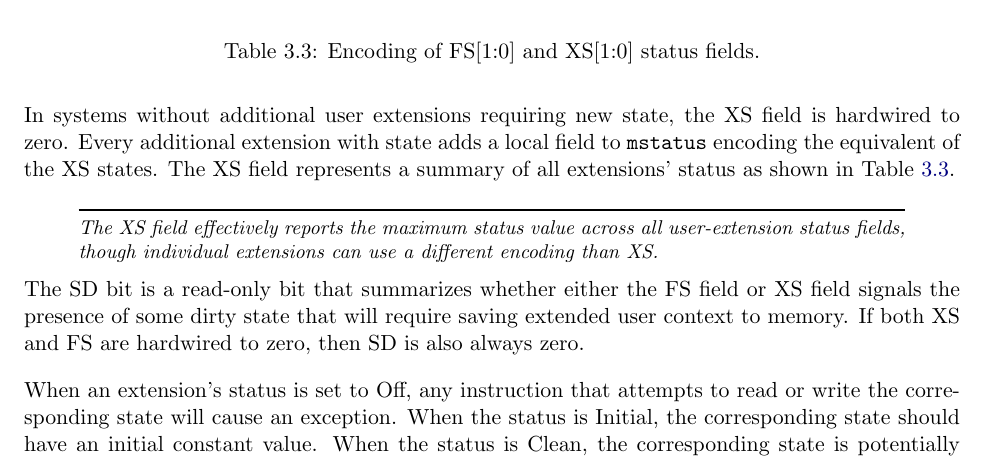
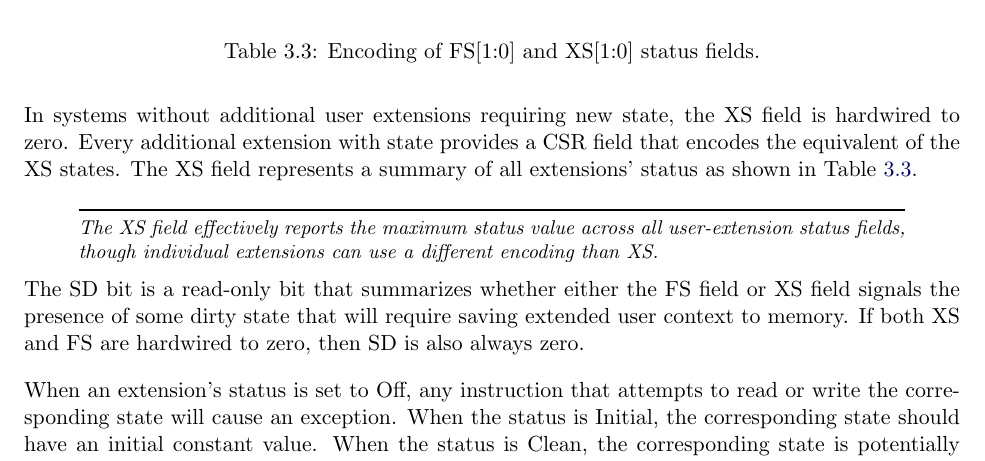
Before and after one commit to riscv/riscv-isa-manual, a LaTeX thesis (src/riscv-privileged.tex, which reads src/machine.tex): part of page 37 of 113, cut so that both start at the same text. Compiled offline with pdfLaTeX.

Commit message:
Extension XS fields might not be in mstatus
Fixes #64

```diff
--- a/src/machine.tex
+++ b/src/machine.tex
@@ -774,7 +774,7 @@ floating-point unit, the FS field is hardwired to zero.
 
 In systems without additional user extensions requiring new state, the
 XS field is hardwired to zero.  Every additional extension with state
-adds a local field to {\tt mstatus} encoding the equivalent of the XS states.
+provides a CSR field that encodes the equivalent of the XS states.
 The XS field represents a summary of all
 extensions' status as shown in Table~\ref{fsxsencoding}.
 
```
